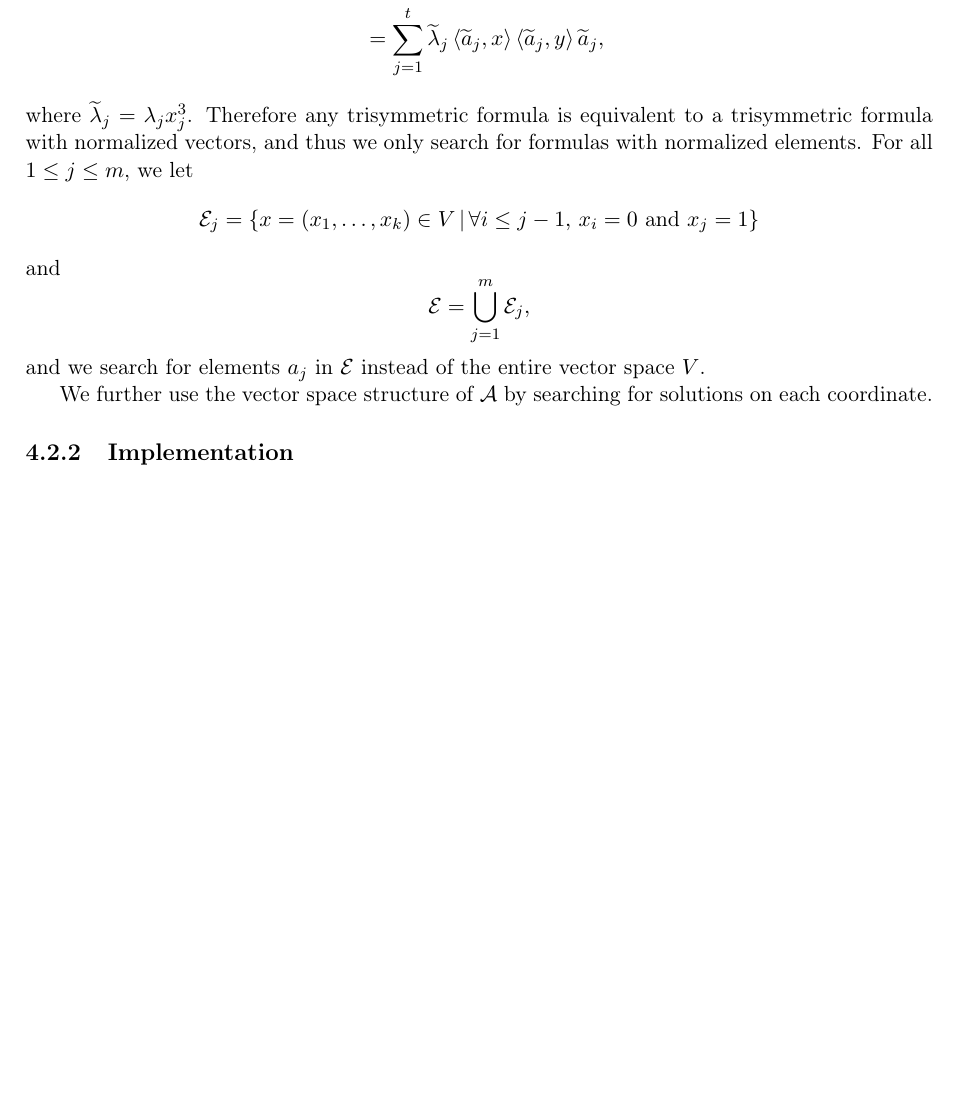
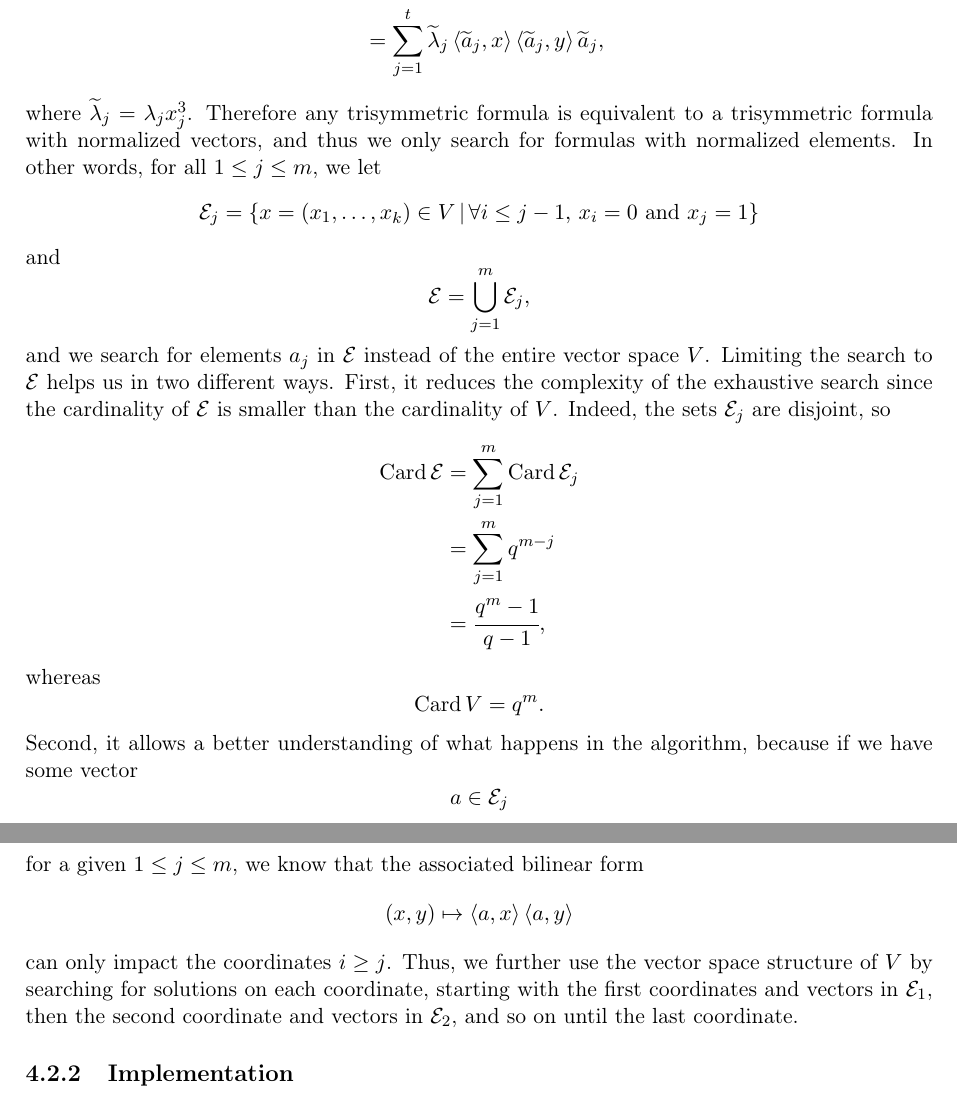
Before and after one commit to erou/thesis, a LaTeX thesis (thesis.tex, which reads hypersymmetric.tex): part of page 38 of 44 before the commit and two parts of pages 38 and 39 of 45 after it, the two joined at a grey line, cut so that both start at the same text, the shorter picture padded with empty space. Compiled offline with pdfLaTeX.

Commit message:
philosophy of the algorithm

```diff
--- a/hypersymmetric.tex
+++ b/hypersymmetric.tex
@@ -655,7 +655,7 @@ We can now write the trisymmetric formula as
 where $\widetilde\lambda_j = \lambda_jx_j^3$.
 Therefore any trisymmetric formula is equivalent to a trisymmetric formula with
 normalized vectors, and thus we only search for formulas with normalized
-elements. For all $1\leq j\leq m$, we let
+elements. In other words, for all $1\leq j\leq m$, we let
 \[
   \E_j=\left\{ x=(x_1, \dots, x_k)\in V
   \,|\, \forall i\leq j-1,\,x_i=0\text{ and }x_j=1 \right\}
@@ -665,16 +665,32 @@ and
   \E = \bigcup_{j=1}^m\E_j,
 \]
 and we search for elements $a_j$ in $\E$ instead of the entire vector space $V$.
-% TODO
-% ====
-%
-% Link all that with what we were saying before.
-
-We further
-use the vector space structure of $\A$ by searching for solutions
-on each coordinate.
+Limiting the search to $\E$ helps us in two different ways. First, it reduces
+the complexity of the exhaustive search since the cardinality of $\E$ is smaller
+than the cardinality of $V$. Indeed, the sets $\E_j$ are disjoint, so
+\begin{align*}
+  \Card\E &= \sum_{j=1}^m\Card\E_j\\
+  &= \sum_{j=1}^m q^{m-j}\\
+  &= \cfrac{q^m-1}{q-1},
+\end{align*}
+whereas
+\[
+  \Card V = q^m.
+\]
+Second, it allows a better understanding of what happens in the algorithm,
+because if we have some vector
+\[
+  a\in\E_j
+\]
+for a given $1\leq j\leq m$, we know that the associated bilinear form
+\[
+  (x, y)\mapsto\ps{a}{x}\ps{a}{y}
+\]
+can only impact the coordinates $i\geq j$. Thus, we further
+use the vector space structure of $V$ by searching for solutions
+on each coordinate, starting with the first coordinates and vectors in $\E_1$,
+then the second coordinate and vectors in $\E_2$, and so on until the last
+coordinate.
 
 \subsection{Implementation}
-
-
 \section{Asymptotic complexities}
```
Also changed, not shown: hypersymmetric.tex (4 more changed lines).
